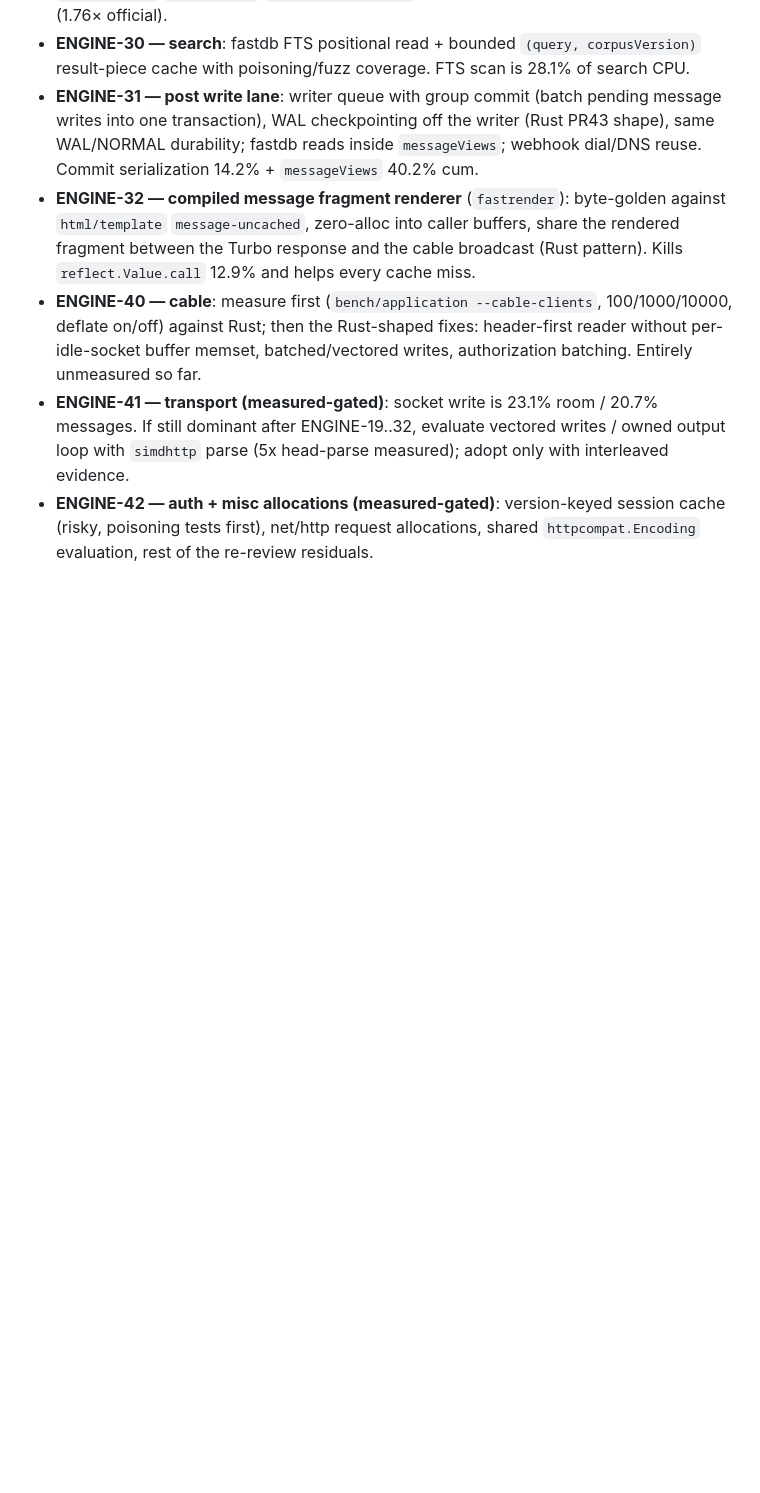
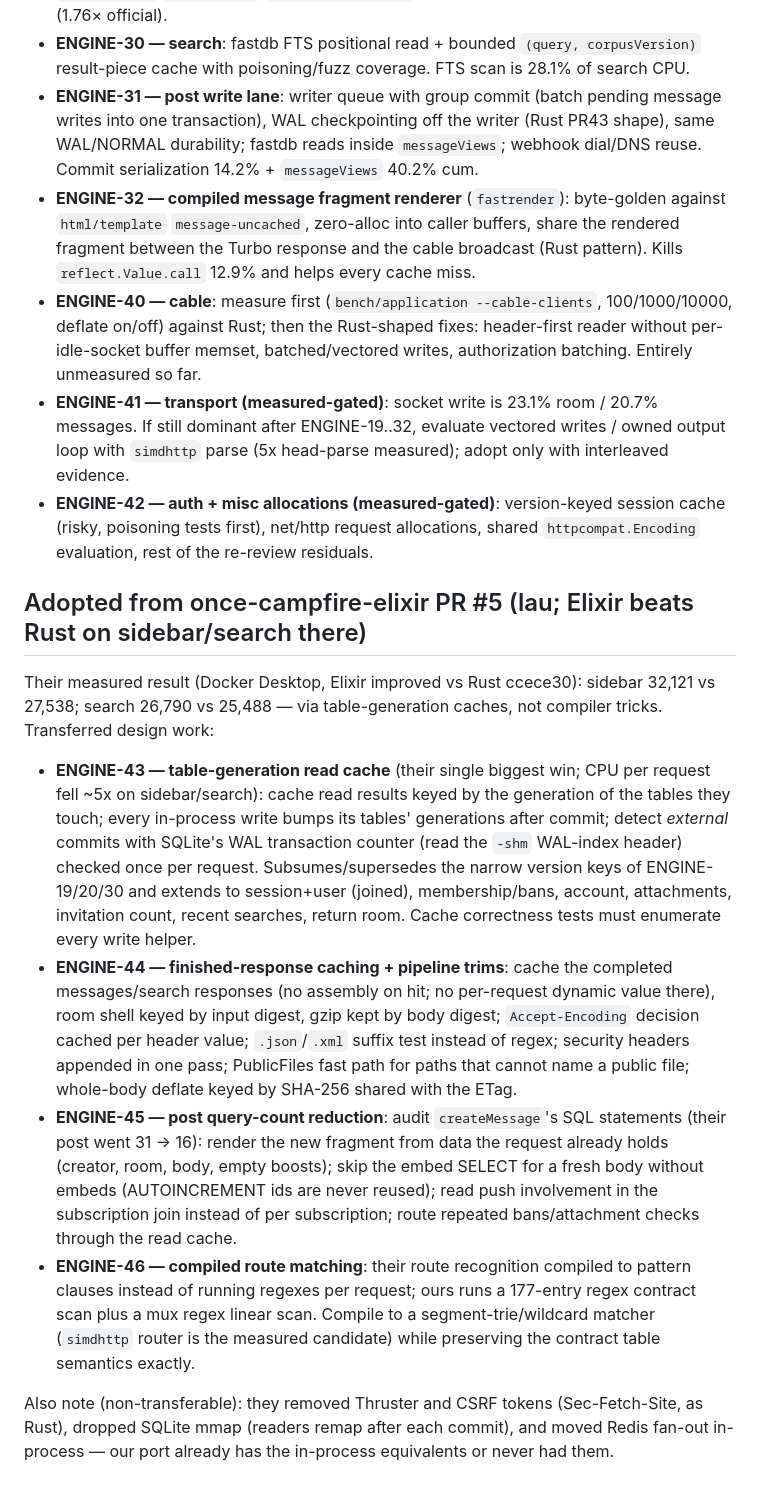
Before and after one commit to basecamp/once-campfire-go, a Markdown page: plans/2026-10-05-engine.md, the part around the change. GitHub-like rendering; blank space fills up the shorter version.

Commit message:
Plan: adopt Elixir PR #5 techniques (table-generation read cache, response caching, pipeline trims, post query cuts, compiled routing)

```diff
--- a/plans/2026-10-05-engine.md
+++ b/plans/2026-10-05-engine.md
@@ -374,3 +374,43 @@ Ordered by measured CPU share / gap; one implementer at a time, reviews between.
 - **ENGINE-40 — cable**: measure first (`bench/application --cable-clients`, 100/1000/10000, deflate on/off) against Rust; then the Rust-shaped fixes: header-first reader without per-idle-socket buffer memset, batched/vectored writes, authorization batching. Entirely unmeasured so far.
 - **ENGINE-41 — transport (measured-gated)**: socket write is 23.1% room / 20.7% messages. If still dominant after ENGINE-19..32, evaluate vectored writes / owned output loop with `simdhttp` parse (5x head-parse measured); adopt only with interleaved evidence.
 - **ENGINE-42 — auth + misc allocations (measured-gated)**: version-keyed session cache (risky, poisoning tests first), net/http request allocations, shared `httpcompat.Encoding` evaluation, rest of the re-review residuals.
+
+## Adopted from once-campfire-elixir PR #5 (lau; Elixir beats Rust on sidebar/search there)
+
+Their measured result (Docker Desktop, Elixir improved vs Rust ccece30):
+sidebar 32,121 vs 27,538; search 26,790 vs 25,488 — via table-generation
+caches, not compiler tricks. Transferred design work:
+
+- **ENGINE-43 — table-generation read cache** (their single biggest win; CPU
+  per request fell ~5x on sidebar/search): cache read results keyed by the
+  generation of the tables they touch; every in-process write bumps its
+  tables' generations after commit; detect *external* commits with SQLite's
+  WAL transaction counter (read the `-shm` WAL-index header) checked once per
+  request. Subsumes/supersedes the narrow version keys of ENGINE-19/20/30 and
+  extends to session+user (joined), membership/bans, account, attachments,
+  invitation count, recent searches, return room. Cache correctness tests
+  must enumerate every write helper.
+- **ENGINE-44 — finished-response caching + pipeline trims**: cache the
+  completed messages/search responses (no assembly on hit; no per-request
+  dynamic value there), room shell keyed by input digest, gzip kept by body
+  digest; `Accept-Encoding` decision cached per header value; `.json`/`.xml`
+  suffix test instead of regex; security headers appended in one pass;
+  PublicFiles fast path for paths that cannot name a public file; whole-body
+  deflate keyed by SHA-256 shared with the ETag.
+- **ENGINE-45 — post query-count reduction**: audit `createMessage`'s SQL
+  statements (their post went 31 → 16): render the new fragment from
+  data the request already holds (creator, room, body, empty boosts); skip
+  the embed SELECT for a fresh body without embeds (AUTOINCREMENT ids are
+  never reused); read push involvement in the subscription join instead of
+  per subscription; route repeated bans/attachment checks through the read
+  cache.
+- **ENGINE-46 — compiled route matching**: their route recognition compiled
+  to pattern clauses instead of running regexes per request; ours runs a
+  177-entry regex contract scan plus a mux regex linear scan. Compile to a
+  segment-trie/wildcard matcher (`simdhttp` router is the measured
+  candidate) while preserving the contract table semantics exactly.
+
+Also note (non-transferable): they removed Thruster and CSRF tokens
+(Sec-Fetch-Site, as Rust), dropped SQLite mmap (readers remap after each
+commit), and moved Redis fan-out in-process — our port already has the
+in-process equivalents or never had them.
```
